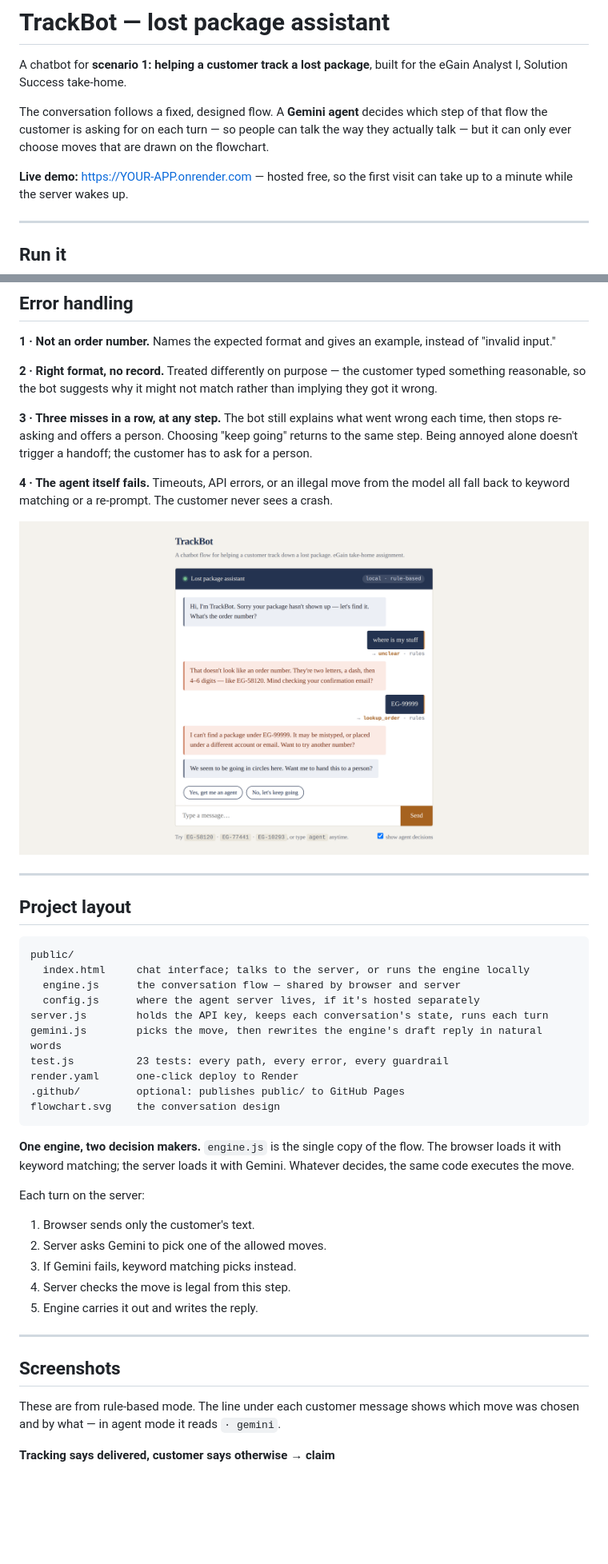
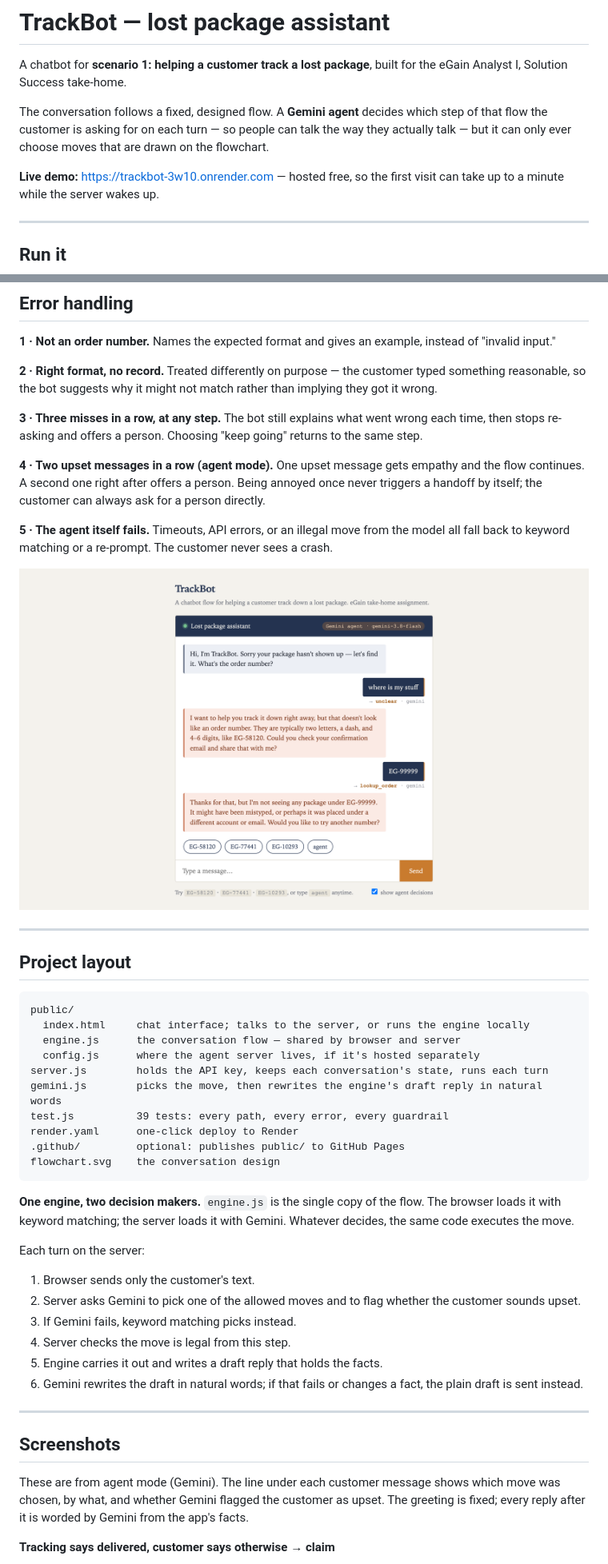
Before and after one commit to ShawnAgustin/egain_chatbot2, a Markdown page: README.md, 2 parts joined by grey strips. Shown at 80% size. GitHub-like rendering; pictures changed too: screenshots/02-error-handling.png; blank space fills up the shorter version.

```diff
--- a/README.md
+++ b/README.md
@@ -7,7 +7,7 @@ The conversation follows a fixed, designed flow. A **Gemini agent** decides whic
 that flow the customer is asking for on each turn — so people can talk the way they
 actually talk — but it can only ever choose moves that are drawn on the flowchart.
 
-**Live demo:** https://YOUR-APP.onrender.com — hosted free, so the first visit can take up to
+**Live demo:** https://trackbot-3w10.onrender.com — hosted free, so the first visit can take up to
 a minute while the server wakes up.
 
 ---
@@ -190,9 +197,12 @@ got it wrong.
 
 **3 · Three misses in a row, at any step.** The bot still explains what went wrong each time,
 then stops re-asking and offers a person. Choosing "keep going" returns to the same step.
-Being annoyed alone doesn't trigger a handoff; the customer has to ask for a person.
 
-**4 · The agent itself fails.** Timeouts, API errors, or an illegal move from the model
+**4 · Two upset messages in a row (agent mode).** One upset message gets empathy and the flow
+continues. A second one right after offers a person. Being annoyed once never triggers a
+handoff by itself; the customer can always ask for a person directly.
+
+**5 · The agent itself fails.** Timeouts, API errors, or an illegal move from the model
 all fall back to keyword matching or a re-prompt. The customer never sees a crash.
 
 ![Error handling](screenshots/02-error-handling.png)
@@ -208,7 +218,7 @@ public/
   config.js      where the agent server lives, if it's hosted separately
 server.js        holds the API key, keeps each conversation's state, runs each turn
 gemini.js        picks the move, then rewrites the engine's draft reply in natural words
-test.js          23 tests: every path, every error, every guardrail
+test.js          39 tests: every path, every error, every guardrail
 render.yaml      one-click deploy to Render
 .github/         optional: publishes public/ to GitHub Pages
 flowchart.svg    the conversation design
@@ -220,17 +230,20 @@ the same code executes the move.
 
 Each turn on the server:
 1. Browser sends only the customer's text.
-2. Server asks Gemini to pick one of the allowed moves.
+2. Server asks Gemini to pick one of the allowed moves and to flag whether the customer sounds upset.
 3. If Gemini fails, keyword matching picks instead.
 4. Server checks the move is legal from this step.
-5. Engine carries it out and writes the reply.
+5. Engine carries it out and writes a draft reply that holds the facts.
+6. Gemini rewrites the draft in natural words; if that fails or changes a fact, the plain
+   draft is sent instead.
 
 ---
 
 ## Screenshots
 
-These are from rule-based mode. The line under each customer message shows which move was
-chosen and by what — in agent mode it reads `· gemini`.
+These are from agent mode (Gemini). The line under each customer message shows which move
+was chosen, by what, and whether Gemini flagged the customer as upset. The greeting is fixed;
+every reply after it is worded by Gemini from the app's facts.
 
 **Tracking says delivered, customer says otherwise → claim**
 
```
Also changed, not shown: other parts of README.md (+14 -2 lines), screenshots/01-delivered-but-missing.png, screenshots/03-in-transit-not-lost.png, screenshots/04-upset-handoff.png (added), 6 other files.
